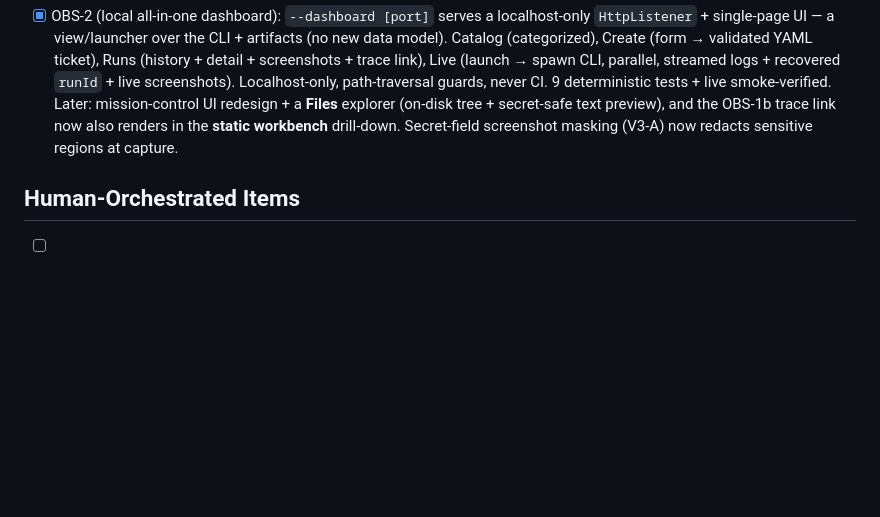
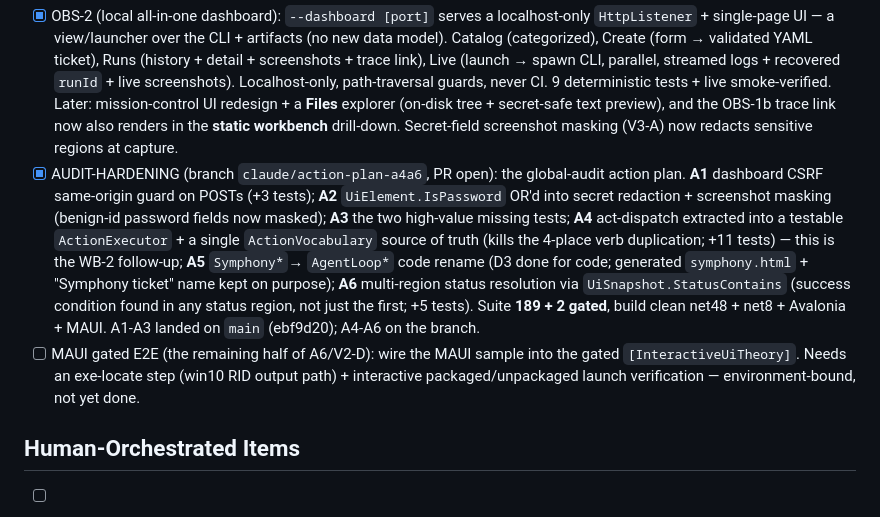
Before and after one commit to Vince427/dotnet-ai-test-agent, a Markdown page: .claude/plans/current.md, the part around the change. GitHub-like rendering; blank space fills up the shorter version.

Commit message:
docs(plan): record audit-hardening A1-A6 status and remaining MAUI E2E item
Co-Authored-By: Claude Opus 4.8 (1M context) <noreply@anthropic.com>

```diff
--- a/.claude/plans/current.md
+++ b/.claude/plans/current.md
@@ -107,6 +107,20 @@ parallel work.
   UI redesign + a **Files** explorer (on-disk tree + secret-safe text preview), and the
   OBS-1b trace link now also renders in the **static workbench** drill-down.
   Secret-field screenshot masking (V3-A) now redacts sensitive regions at capture.
+- [x] AUDIT-HARDENING (branch `claude/action-plan-a4a6`, PR open): the global-audit
+  action plan. **A1** dashboard CSRF same-origin guard on POSTs (+3 tests); **A2**
+  `UiElement.IsPassword` OR'd into secret redaction + screenshot masking (benign-id password
+  fields now masked); **A3** the two high-value missing tests; **A4** act-dispatch extracted
+  into a testable `ActionExecutor` + a single `ActionVocabulary` source of truth (kills the
+  4-place verb duplication; +11 tests) — this is the WB-2 follow-up; **A5** `Symphony*`→
+  `AgentLoop*` code rename (D3 done for code; generated `symphony.html` + "Symphony ticket"
+  name kept on purpose); **A6** multi-region status resolution via `UiSnapshot.StatusContains`
+  (success condition found in any status region, not just the first; +5 tests). Suite
+  **189 + 2 gated**, build clean net48 + net8 + Avalonia + MAUI. A1-A3 landed on `main`
+  (ebf9d20); A4-A6 on the branch.
+- [ ] MAUI gated E2E (the remaining half of A6/V2-D): wire the MAUI sample into the gated
+  `[InteractiveUiTheory]`. Needs an exe-locate step (win10 RID output path) + interactive
+  packaged/unpackaged launch verification — environment-bound, not yet done.
 
 ## Human-Orchestrated Items
 
```
